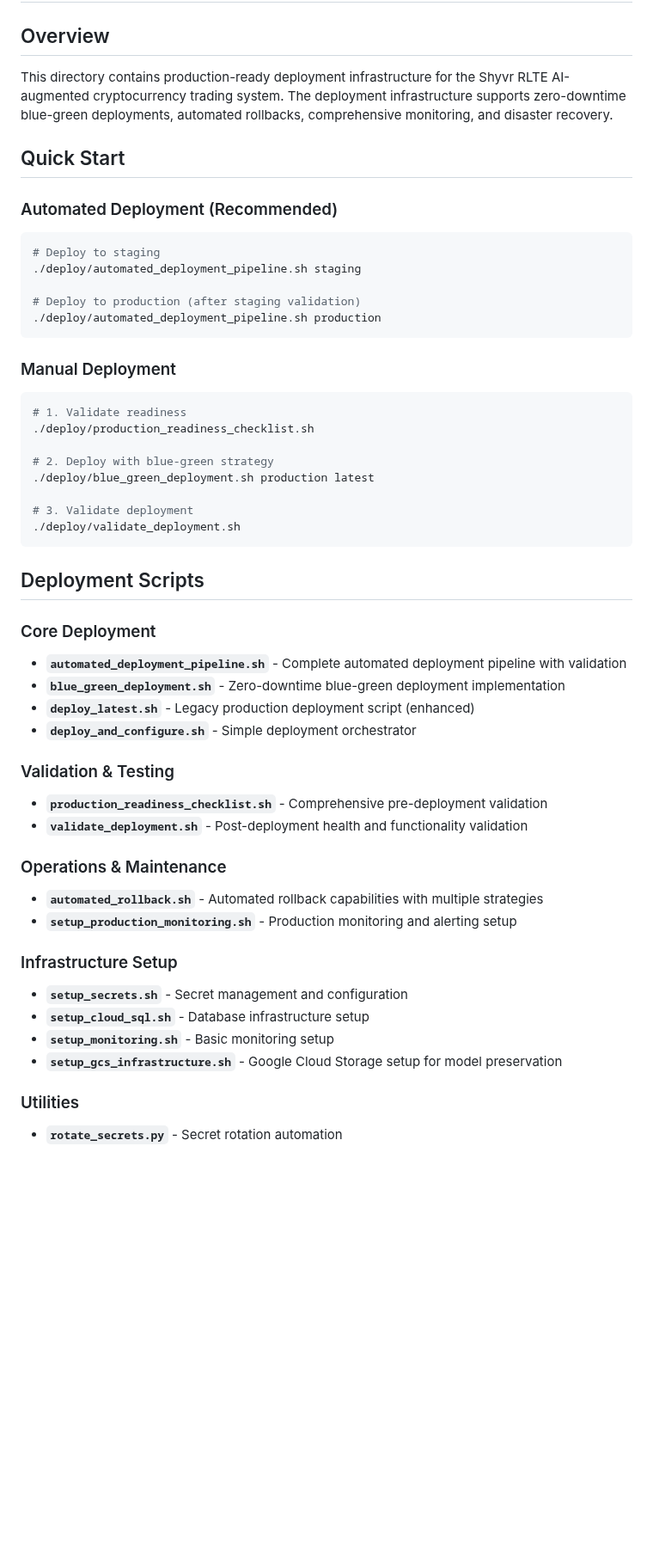
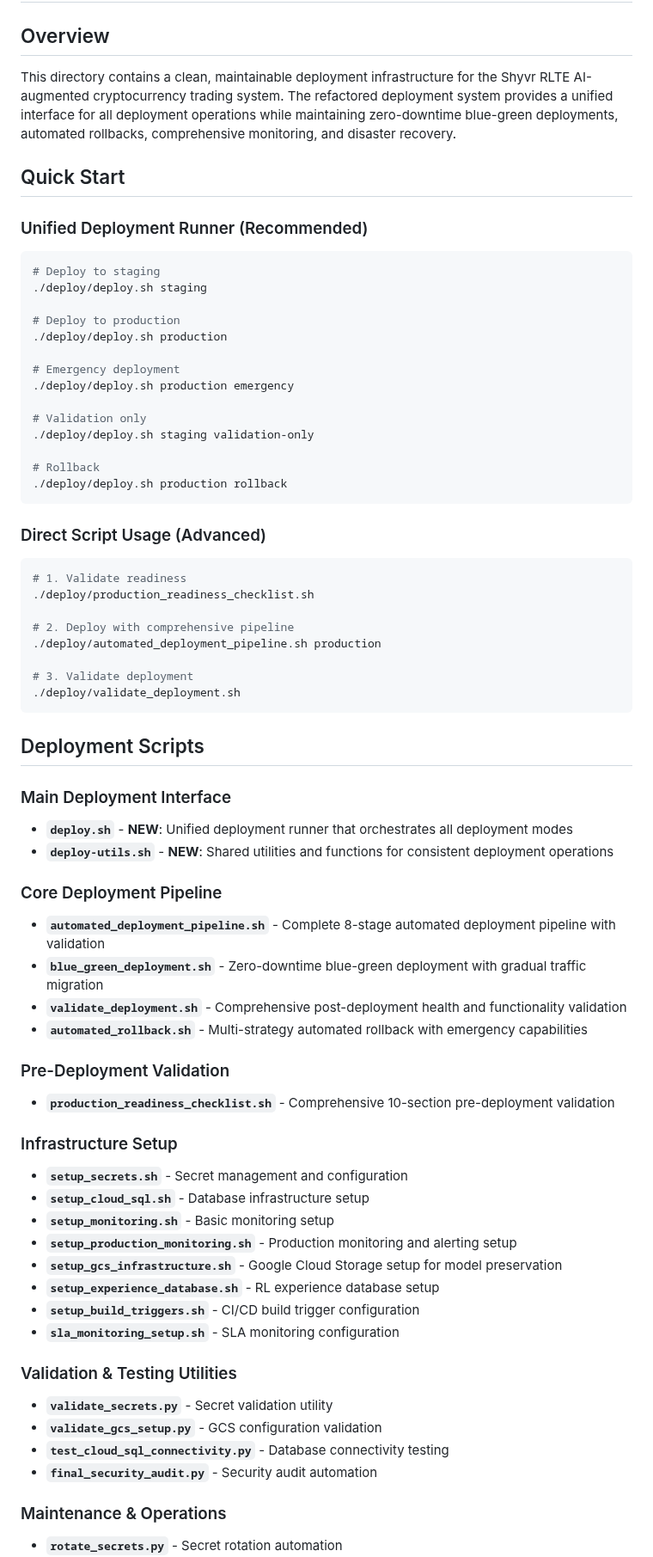
Before and after one commit to daniqan/shyvr-auto, a Markdown page: deploy/DEPLOYMENT_SUMMARY.md, the part around one of its changes. Shown at 86% size. GitHub-like rendering; blank space fills up the shorter version.

Commit message:
update deployment documentation with refactored structure

````diff
--- a/deploy/DEPLOYMENT_SUMMARY.md
+++ b/deploy/DEPLOYMENT_SUMMARY.md
@@ -2,26 +2,35 @@
 
 ## Overview
 
-This directory contains production-ready deployment infrastructure for the Shyvr RLTE AI-augmented cryptocurrency trading system. The deployment infrastructure supports zero-downtime blue-green deployments, automated rollbacks, comprehensive monitoring, and disaster recovery.
+This directory contains a clean, maintainable deployment infrastructure for the Shyvr RLTE AI-augmented cryptocurrency trading system. The refactored deployment system provides a unified interface for all deployment operations while maintaining zero-downtime blue-green deployments, automated rollbacks, comprehensive monitoring, and disaster recovery.
 
 ## Quick Start
 
-### Automated Deployment (Recommended)
+### Unified Deployment Runner (Recommended)
 ```bash
 # Deploy to staging
-./deploy/automated_deployment_pipeline.sh staging
+./deploy/deploy.sh staging
 
-# Deploy to production (after staging validation)
-./deploy/automated_deployment_pipeline.sh production
+# Deploy to production
+./deploy/deploy.sh production
+
+# Emergency deployment
+./deploy/deploy.sh production emergency
+
+# Validation only
+./deploy/deploy.sh staging validation-only
+
+# Rollback
+./deploy/deploy.sh production rollback
 ```
 
-### Manual Deployment
+### Direct Script Usage (Advanced)
 ```bash
 # 1. Validate readiness
 ./deploy/production_readiness_checklist.sh
 
-# 2. Deploy with blue-green strategy
-./deploy/blue_green_deployment.sh production latest
+# 2. Deploy with comprehensive pipeline
+./deploy/automated_deployment_pipeline.sh production
 
 # 3. Validate deployment
 ./deploy/validate_deployment.sh
@@ -29,25 +38,34 @@ This directory contains production-ready deployment infrastructure for the Shyvr
 
 ## Deployment Scripts
 
-### Core Deployment
-- **`automated_deployment_pipeline.sh`** - Complete automated deployment pipeline with validation
-- **`blue_green_deployment.sh`** - Zero-downtime blue-green deployment implementation
-- **`deploy_latest.sh`** - Legacy production deployment script (enhanced)
-- **`deploy_and_configure.sh`** - Simple deployment orchestrator
+### Main Deployment Interface
+- **`deploy.sh`** - **NEW**: Unified deployment runner that orchestrates all deployment modes
+- **`deploy-utils.sh`** - **NEW**: Shared utilities and functions for consistent deployment operations
 
-### Validation & Testing
-- **`production_readiness_checklist.sh`** - Comprehensive pre-deployment validation
-- **`validate_deployment.sh`** - Post-deployment health and functionality validation
+### Core Deployment Pipeline
+- **`automated_deployment_pipeline.sh`** - Complete 8-stage automated deployment pipeline with validation
+- **`blue_green_deployment.sh`** - Zero-downtime blue-green deployment with gradual traffic migration
+- **`validate_deployment.sh`** - Comprehensive post-deployment health and functionality validation
+- **`automated_rollback.sh`** - Multi-strategy automated rollback with emergency capabilities
 
-### Operations & Maintenance
-- **`automated_rollback.sh`** - Automated rollback capabilities with multiple strategies
-- **`setup_production_monitoring.sh`** - Production monitoring and alerting setup
+### Pre-Deployment Validation
+- **`production_readiness_checklist.sh`** - Comprehensive 10-section pre-deployment validation
 
 ### Infrastructure Setup
 - **`setup_secrets.sh`** - Secret management and configuration
 - **`setup_cloud_sql.sh`** - Database infrastructure setup
 - **`setup_monitoring.sh`** - Basic monitoring setup
+- **`setup_production_monitoring.sh`** - Production monitoring and alerting setup
 - **`setup_gcs_infrastructure.sh`** - Google Cloud Storage setup for model preservation
+- **`setup_experience_database.sh`** - RL experience database setup
+- **`setup_build_triggers.sh`** - CI/CD build trigger configuration
+- **`sla_monitoring_setup.sh`** - SLA monitoring configuration
 
-### Utilities
+### Validation & Testing Utilities
+- **`validate_secrets.py`** - Secret validation utility
+- **`validate_gcs_setup.py`** - GCS configuration validation
+- **`test_cloud_sql_connectivity.py`** - Database connectivity testing
+- **`final_security_audit.py`** - Security audit automation
+
+### Maintenance & Operations
 - **`rotate_secrets.py`** - Secret rotation automation
````
Also changed, not shown: other parts of deploy/DEPLOYMENT_SUMMARY.md (+93 -3 lines).
